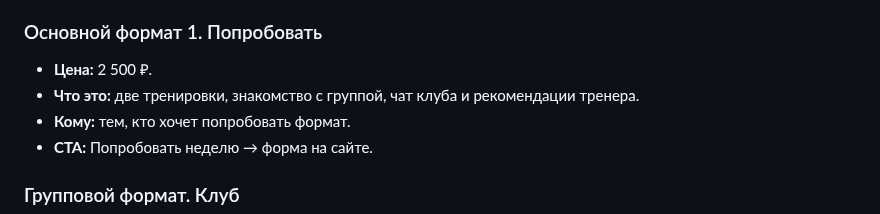
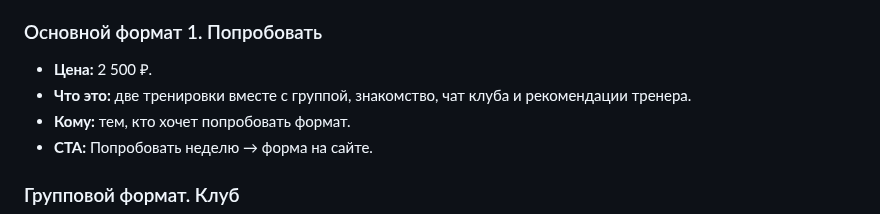
Before and after one commit to ToniQStudio/run-club, a Markdown page: landing/copy.md, the part around the change. GitHub-like rendering.

```diff
--- a/landing/copy.md
+++ b/landing/copy.md
@@ -100,7 +100,7 @@
 ### Основной формат 1. Попробовать
 
 - **Цена:** 2 500 ₽.
-- **Что это:** две тренировки, знакомство с группой, чат клуба и рекомендации тренера.
+- **Что это:** две тренировки вместе с группой, знакомство, чат клуба и рекомендации тренера.
 - **Кому:** тем, кто хочет попробовать формат.
 - **CTA:** Попробовать неделю → форма на сайте.
 
```
Also changed, not shown: docs/journal/2026-10-22-current-model.md (+5 -3 lines).
